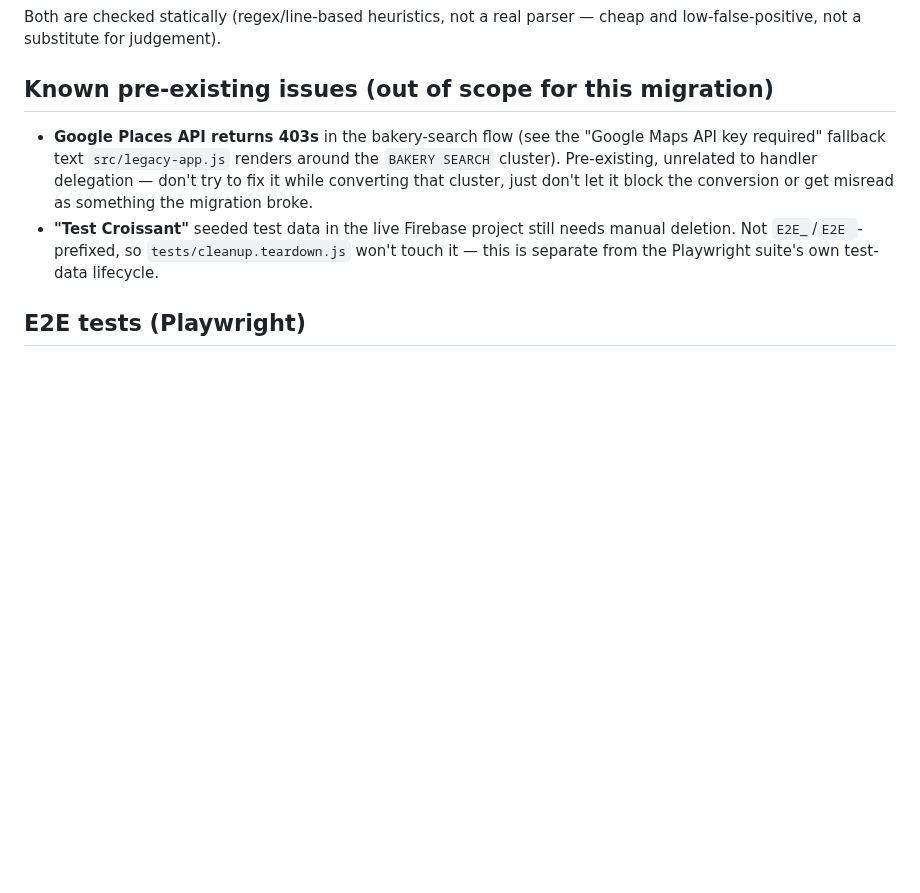
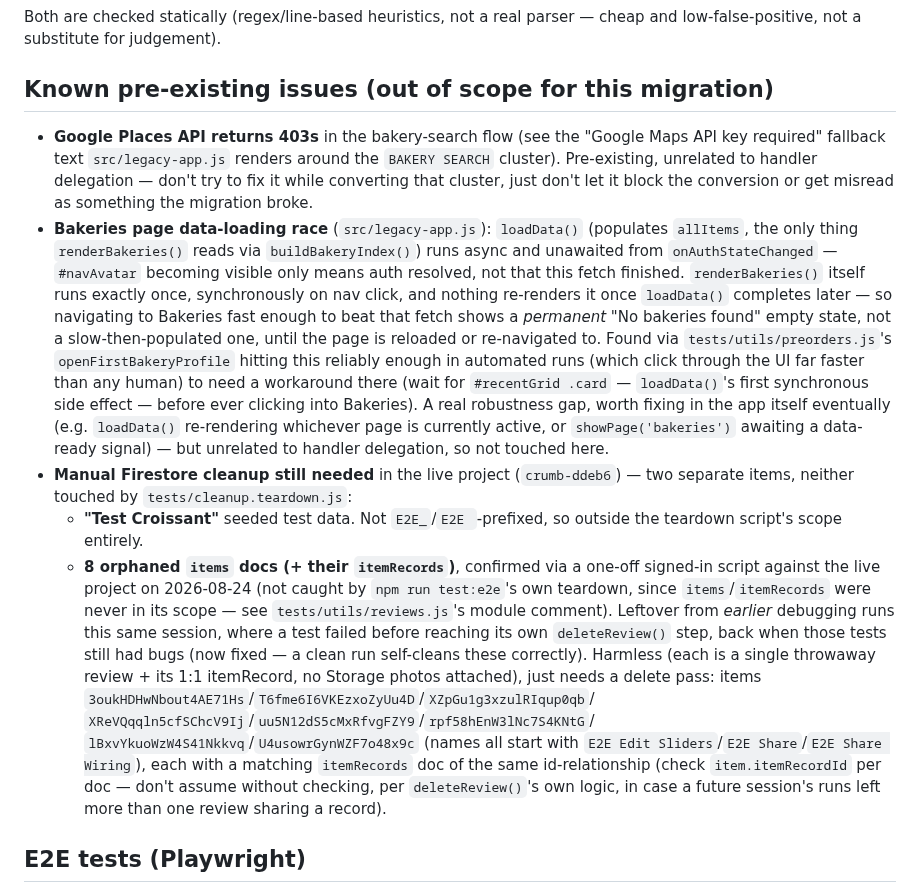
Before and after one commit to EdONeil94/crumb, a Markdown page: CLAUDE.md, the part around the change. Rendered like a GitHub page; blank space fills up the shorter version.

Commit message:
Document teardown verification findings and a real data-loading race
Independently verified the E2E suite's teardown against the live Firestore
project rather than trusting the run log alone. preorderOfferings/
bakeryCatalogue/savedItems/bookmarks/sharedReviews/Storage are all clean;
reservations show as "cancelled" rather than deleted, which matches
cleanup.teardown.js's documented fallback behavior, not a bug.

Found 8 real orphaned items/itemRecords docs — leftover from this session's
own earlier debugging runs, where a test failed before reaching its own
deleteReview() step (now fixed). Documented alongside the existing "Test
Croissant" manual-cleanup note rather than deleted now, per the user's
call — a destructive live-Firestore write shouldn't happen without explicit
sign-off, and this is low-urgency, harmless test junk.

Also documents a real app-level robustness gap noticed while investigating:
the Bakeries page can permanently show "No bakeries found" if navigated to
before loadData()'s unawaited fetch resolves, since nothing re-renders it
once the data arrives late. Unrelated to handler delegation, not touched
here, but worth a future session picking up.

Co-Authored-By: Claude Sonnet 5 <noreply@anthropic.com>
Claude-Session: https://claude.ai/code/session_01Rai3BF2zTNQC8F7MPquRk3

```diff
--- a/CLAUDE.md
+++ b/CLAUDE.md
@@ -167,10 +167,44 @@ parser — cheap and low-false-positive, not a substitute for judgement).
   delegation — don't try to fix it while converting that cluster, just
   don't let it block the conversion or get misread as something the
   migration broke.
-- **"Test Croissant"** seeded test data in the live Firebase project still
-  needs manual deletion. Not `E2E_`/`E2E `-prefixed, so
-  `tests/cleanup.teardown.js` won't touch it — this is separate from the
-  Playwright suite's own test-data lifecycle.
+- **Bakeries page data-loading race** (`src/legacy-app.js`): `loadData()`
+  (populates `allItems`, the only thing `renderBakeries()` reads via
+  `buildBakeryIndex()`) runs async and unawaited from `onAuthStateChanged`
+  — `#navAvatar` becoming visible only means auth resolved, not that this
+  fetch finished. `renderBakeries()` itself runs exactly once, synchronously
+  on nav click, and nothing re-renders it once `loadData()` completes
+  later — so navigating to Bakeries fast enough to beat that fetch shows a
+  *permanent* "No bakeries found" empty state, not a slow-then-populated
+  one, until the page is reloaded or re-navigated to. Found via
+  `tests/utils/preorders.js`'s `openFirstBakeryProfile` hitting this
+  reliably enough in automated runs (which click through the UI far faster
+  than any human) to need a workaround there (wait for `#recentGrid .card`
+  — `loadData()`'s first synchronous side effect — before ever clicking
+  into Bakeries). A real robustness gap, worth fixing in the app itself
+  eventually (e.g. `loadData()` re-rendering whichever page is currently
+  active, or `showPage('bakeries')` awaiting a data-ready signal) — but
+  unrelated to handler delegation, so not touched here.
+- **Manual Firestore cleanup still needed** in the live project (`crumb-ddeb6`)
+  — two separate items, neither touched by `tests/cleanup.teardown.js`:
+  - **"Test Croissant"** seeded test data. Not `E2E_`/`E2E `-prefixed, so
+    outside the teardown script's scope entirely.
+  - **8 orphaned `items` docs (+ their `itemRecords`)**, confirmed via a
+    one-off signed-in script against the live project on 2026-08-24 (not
+    caught by `npm run test:e2e`'s own teardown, since `items`/`itemRecords`
+    were never in its scope — see `tests/utils/reviews.js`'s module
+    comment). Leftover from *earlier* debugging runs this same session,
+    where a test failed before reaching its own `deleteReview()` step, back
+    when those tests still had bugs (now fixed — a clean run self-cleans
+    these correctly). Harmless (each is a single throwaway review + its
+    1:1 itemRecord, no Storage photos attached), just needs a delete pass:
+    items `3oukHDHwNbout4AE71Hs`/`T6fme6I6VKEzxoZyUu4D`/`XZpGu1g3xzulRIqup0qb`/
+    `XReVQqqln5cfSChcV9Ij`/`uu5N12dS5cMxRfvgFZY9`/`rpf58hEnW3lNc7S4KNtG`/
+    `lBxvYkuoWzW4S41Nkkvq`/`U4usowrGynWZF7o48x9c` (names all start with
+    `E2E Edit Sliders`/`E2E Share`/`E2E Share Wiring`), each with a matching
+    `itemRecords` doc of the same id-relationship (check `item.itemRecordId`
+    per doc — don't assume without checking, per `deleteReview()`'s own
+    logic, in case a future session's runs left more than one review
+    sharing a record).
 
 ## E2E tests (Playwright)
 
```
